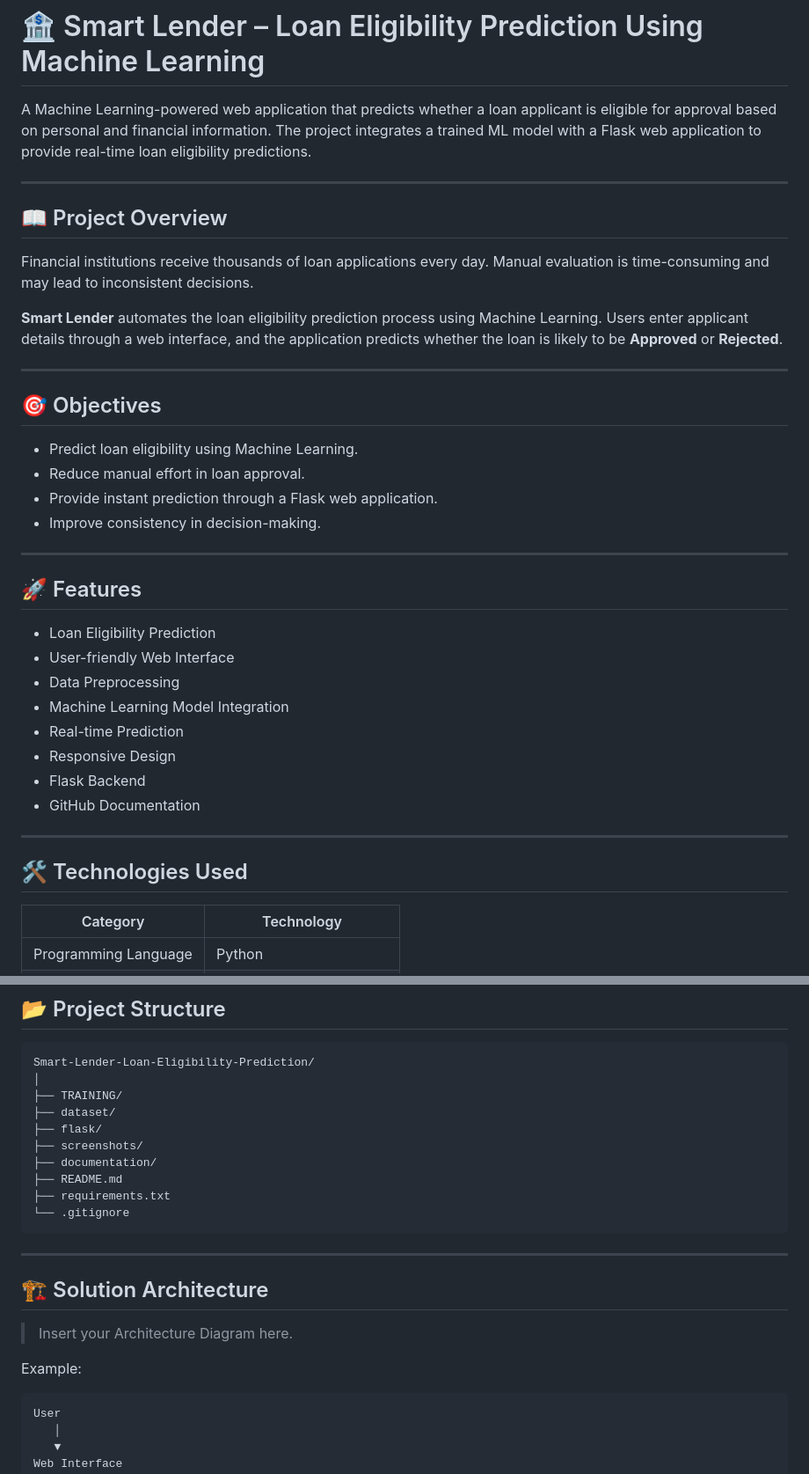
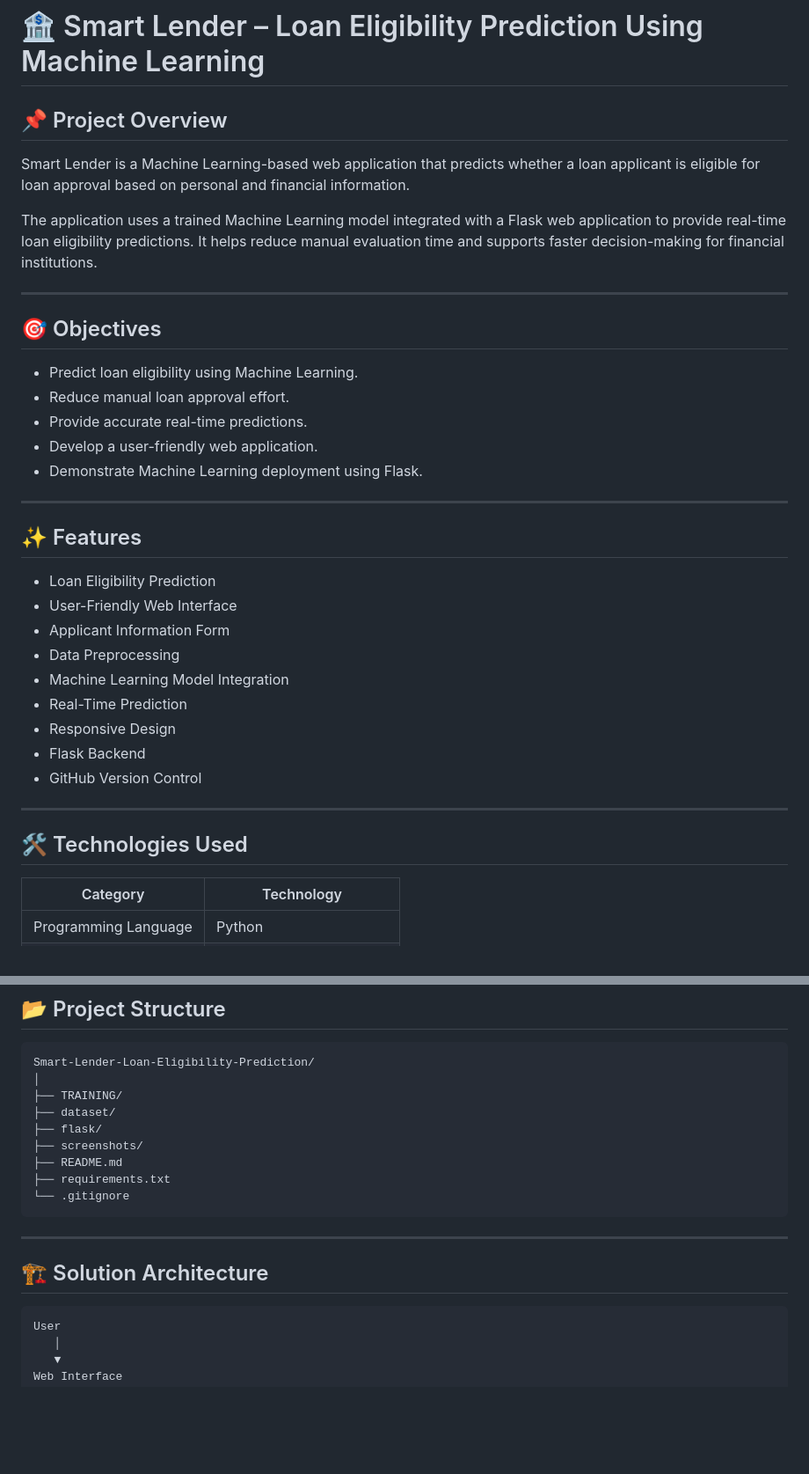
Before and after one commit to CHANDRASAI9491/Smart-Lender-Loan-Eligibility-Prediction, a Markdown page: README.md, 2 parts joined by grey strips. Shown at 88% size. Rendered like a GitHub page; blank space fills up the shorter version.

````diff
--- a/README.md
+++ b/README.md
@@ -1,40 +1,38 @@
 # 🏦 Smart Lender – Loan Eligibility Prediction Using Machine Learning
 
-A Machine Learning-powered web application that predicts whether a loan applicant is eligible for approval based on personal and financial information. The project integrates a trained ML model with a Flask web application to provide real-time loan eligibility predictions.
+## 📌 Project Overview
 
----
+Smart Lender is a Machine Learning-based web application that predicts whether a loan applicant is eligible for loan approval based on personal and financial information.
 
-## 📖 Project Overview
-
-Financial institutions receive thousands of loan applications every day. Manual evaluation is time-consuming and may lead to inconsistent decisions.
-
-**Smart Lender** automates the loan eligibility prediction process using Machine Learning. Users enter applicant details through a web interface, and the application predicts whether the loan is likely to be **Approved** or **Rejected**.
+The application uses a trained Machine Learning model integrated with a Flask web application to provide real-time loan eligibility predictions. It helps reduce manual evaluation time and supports faster decision-making for financial institutions.
 
 ---
 
 ## 🎯 Objectives
 
 - Predict loan eligibility using Machine Learning.
-- Reduce manual effort in loan approval.
-- Provide instant prediction through a Flask web application.
-- Improve consistency in decision-making.
+- Reduce manual loan approval effort.
+- Provide accurate real-time predictions.
+- Develop a user-friendly web application.
+- Demonstrate Machine Learning deployment using Flask.
 
 ---
 
-## 🚀 Features
+## ✨ Features
 
 - Loan Eligibility Prediction
-- User-friendly Web Interface
+- User-Friendly Web Interface
+- Applicant Information Form
 - Data Preprocessing
 - Machine Learning Model Integration
-- Real-time Prediction
+- Real-Time Prediction
 - Responsive Design
 - Flask Backend
-- GitHub Documentation
+- GitHub Version Control
 
 ---
 
-## 🛠️ Technologies Used
+## 🛠 Technologies Used
 
 | Category | Technology |
 |----------|------------|
@@ -57,7 +55,6 @@ Smart-Lender-Loan-Eligibility-Prediction/
 ├── dataset/
 ├── flask/
 ├── screenshots/
-├── documentation/
 ├── README.md
 ├── requirements.txt
 └── .gitignore
@@ -65,11 +62,7 @@ Smart-Lender-Loan-Eligibility-Prediction/
 
 ---
 
-## 🏗️ Solution Architecture
-
-> Insert your Architecture Diagram here.
-
-Example:
+## 🏗 Solution Architecture
 
 ```
 User
````
Also changed, not shown: other parts of README.md (+72 -50 lines).
